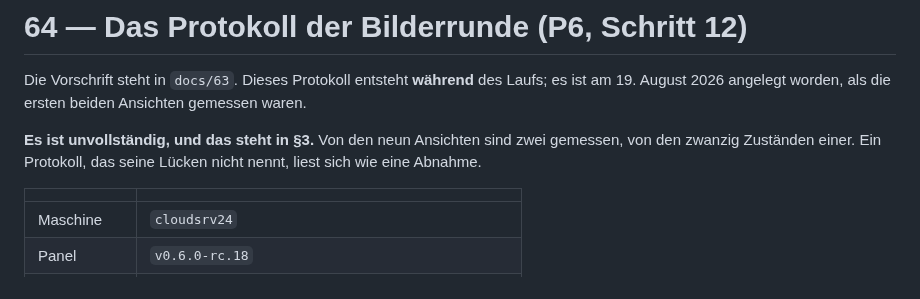
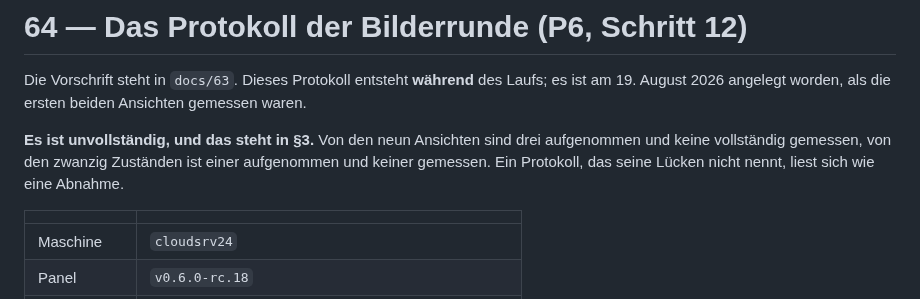
Before and after one commit to philf90/Server-Control-Panel, a Markdown page: docs/64-protokoll-bilderrunde.md, the part around one of its changes. GitHub-like rendering.

```diff
--- a/docs/64-protokoll-bilderrunde.md
+++ b/docs/64-protokoll-bilderrunde.md
@@ -4,8 +4,9 @@ Die Vorschrift steht in `docs/63`. Dieses Protokoll entsteht **während** des
 Laufs; es ist am 19. August 2026 angelegt worden, als die ersten beiden
 Ansichten gemessen waren.
 
-**Es ist unvollständig, und das steht in §3.** Von den neun Ansichten sind zwei
-gemessen, von den zwanzig Zuständen einer. Ein Protokoll, das seine Lücken nicht
+**Es ist unvollständig, und das steht in §3.** Von den neun Ansichten sind drei
+aufgenommen und keine vollständig gemessen, von den zwanzig Zuständen ist einer
+aufgenommen und keiner gemessen. Ein Protokoll, das seine Lücken nicht
 nennt, liest sich wie eine Abnahme.
 
 | | |
```
Also changed, not shown: other parts of docs/64-protokoll-bilderrunde.md (+46 -10 lines), docs/63-bilderrunde-p6.md (+12 -1 lines).
